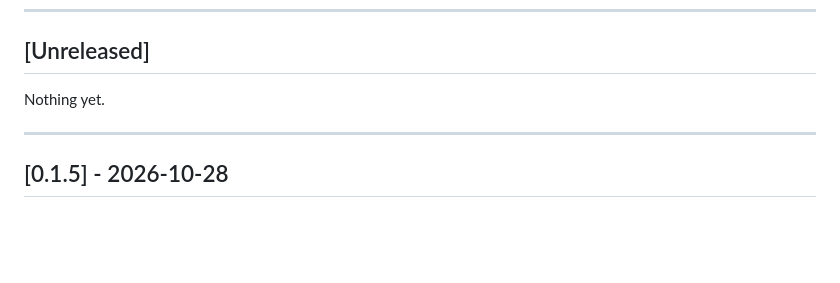
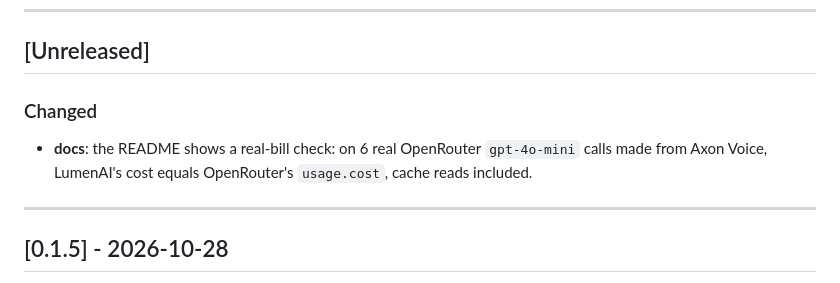
Before and after one commit to skarL007/-lumen-ai-sdk, a Markdown page: CHANGELOG.md, the part around the change. Drawn GitHub-style; blank space fills up the shorter version.

```diff
--- a/CHANGELOG.md
+++ b/CHANGELOG.md
@@ -9,7 +9,8 @@ This project adheres to [Semantic Versioning](https://semver.org/spec/v2.0.0.htm
 
 ## [Unreleased]
 
-Nothing yet.
+### Changed
+- **docs**: the README shows a real-bill check: on 6 real OpenRouter `gpt-4o-mini` calls made from Axon Voice, LumenAI's cost equals OpenRouter's `usage.cost`, cache reads included.
 
 ---
 
```
Also changed, not shown: README.md (+17 -0 lines).
